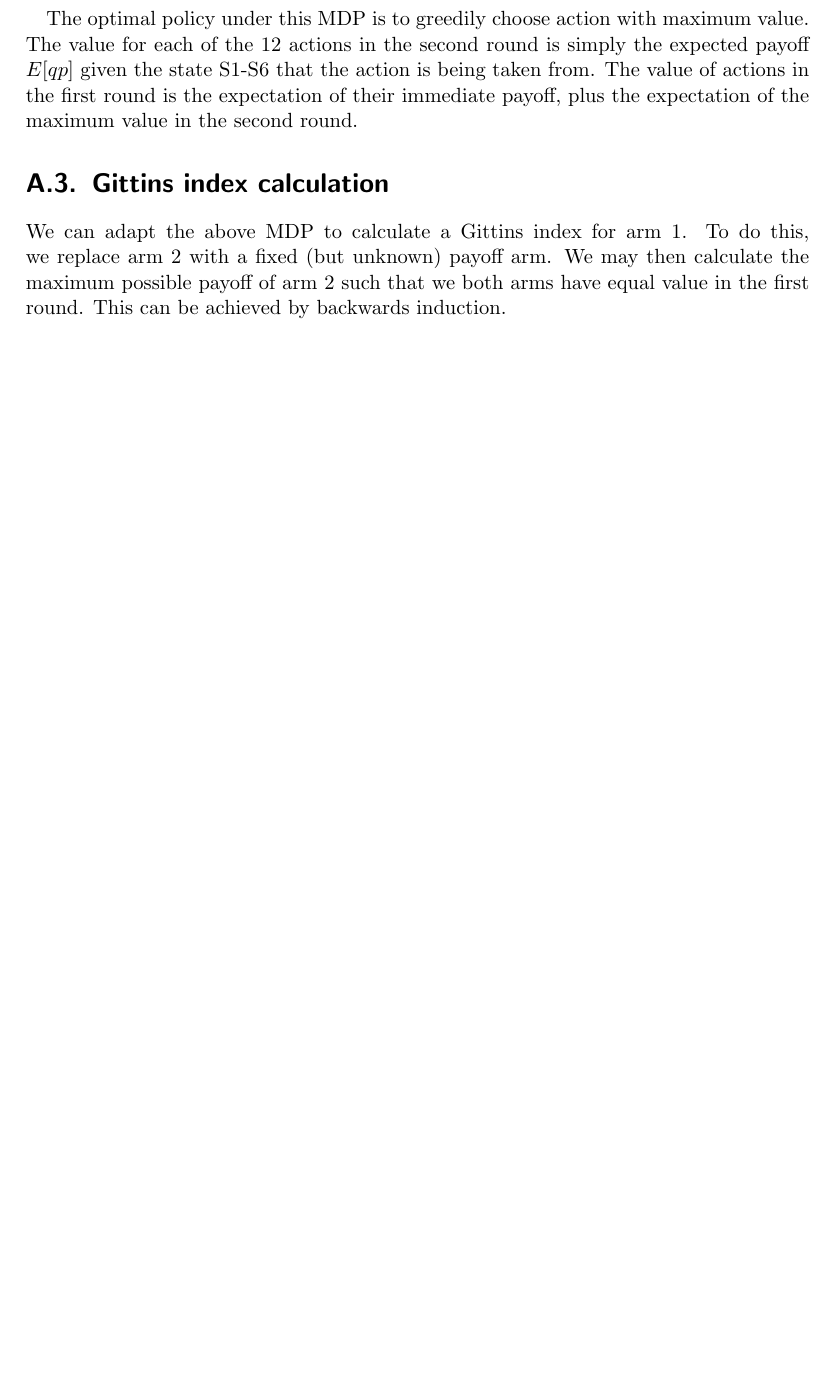
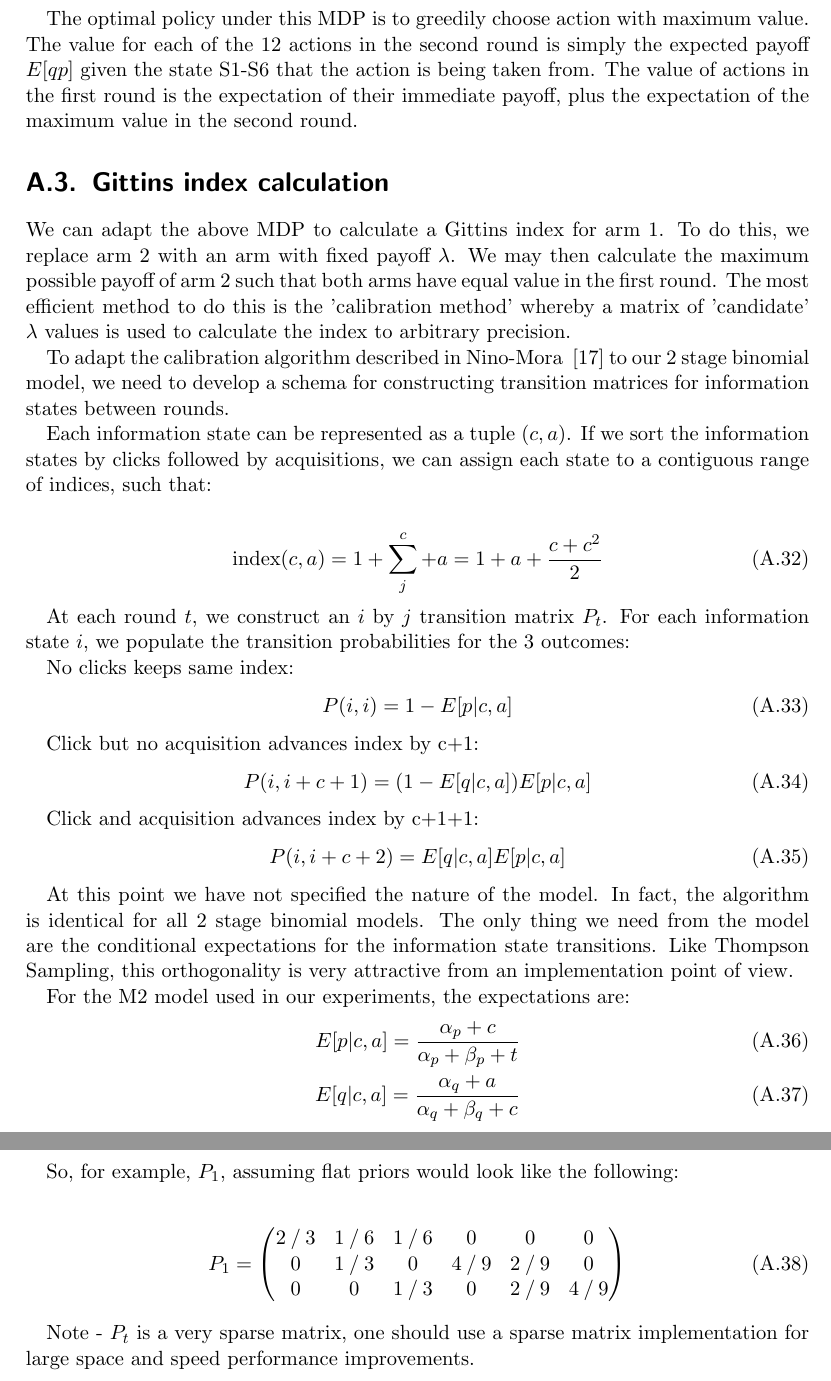
Before and after one commit to siteswap/bandits, a LaTeX thesis (doc/thesis.tex): part of page 43 of 44 before the commit and two parts of pages 43 and 44 of 45 after it, the two joined at a grey line, cut so that both start at the same text, the shorter picture padded with empty space. Compiled offline with pdfLaTeX.

Commit message:
Added GI calculation.

```diff
--- a/doc/thesis.tex
+++ b/doc/thesis.tex
@@ -1150,6 +1150,53 @@ The optimal policy under this MDP is to greedily choose action with maximum valu
 
 \section{Gittins index calculation}
 
-We can adapt the above MDP to calculate a Gittins index for arm 1. To do this, we replace arm 2 with a fixed (but unknown) payoff arm. We may then calculate the maximum possible payoff of arm 2 such that we both arms have equal value in the first round. This can be achieved by backwards induction.
+We can adapt the above MDP to calculate a Gittins index for arm 1. To do this, we replace arm 2 with an arm with fixed payoff $\lambda$. We may then calculate the maximum possible payoff of arm 2 such that both arms have equal value in the first round. The most efficient method to do this is the 'calibration method' whereby a matrix of 'candidate' $\lambda$ values is used to calculate the index to arbitrary precision.
+
+To adapt the calibration algorithm described in Nino-Mora ~\cite{nino2011computing} to our 2 stage binomial model, we need to develop a schema for constructing transition matrices for information states between rounds.
+
+Each information state can be represented as a tuple $(c,a)$. If we sort the information states by clicks followed by acquisitions, we can assign each state to a contiguous range of indices, such that:
+
+\begin{align}
+	\operatorname{index}(c,a) = 1 + \sum_j^c + a = 1 + a + \frac{c + c^2}{2}
+\end{align}
+
+At each round $t$, we construct an $i$ by $j$ transition matrix $P_t$. For each information state $i$, we populate the transition probabilities for the 3 outcomes:
+
+No clicks keeps same index:
+\begin{align}
+	&P(i,i) = 1 - E[p|c,a]
+\end{align}
+
+Click but no acquisition advances index by c+1:
+\begin{align}
+	&P(i,i+c+1) = (1 - E[q|c,a])E[p|c,a]
+\end{align}
+
+Click and acquisition advances index by c+1+1:
+\begin{align}
+	&P(i,i+c+2) = E[q|c,a]E[p|c,a]
+\end{align}
+
+At this point we have not specified the nature of the model. In fact, the algorithm is identical for all 2 stage binomial models. The only thing we need from the model are the conditional expectations for the information state transitions. Like Thompson Sampling, this orthogonality is very attractive from an implementation point of view.
+
+For the M2 model used in our experiments, the expectations are:
+\begin{align}
+	E[p|c,a] = \frac{\alpha_p + c}{\alpha_p + \beta_p + t} \\
+	E[q|c,a] = \frac{\alpha_q + a}{\alpha_q + \beta_q + c}
+\end{align}
+
+So, for example, $P_1$, assuming flat priors would look like the following:
+
+\begin{align}
+P_1 =
+\begin{pmatrix}
+  2\mathbin{/}3 & 1\mathbin{/}6 & 1\mathbin{/}6 & 0 & 0 & 0\\
+  0 & 1\mathbin{/}3 & 0 & 4\mathbin{/}9 & 2\mathbin{/}9 & 0\\
+  0 & 0 & 1\mathbin{/}3 & 0 & 2\mathbin{/}9 & 4\mathbin{/}9\\
+\end{pmatrix}
+\end{align}
+
+
+Note - $P_t$ is a very sparse matrix, one should use a sparse matrix implementation for large space and speed performance improvements.
 
 \end{document}
```
